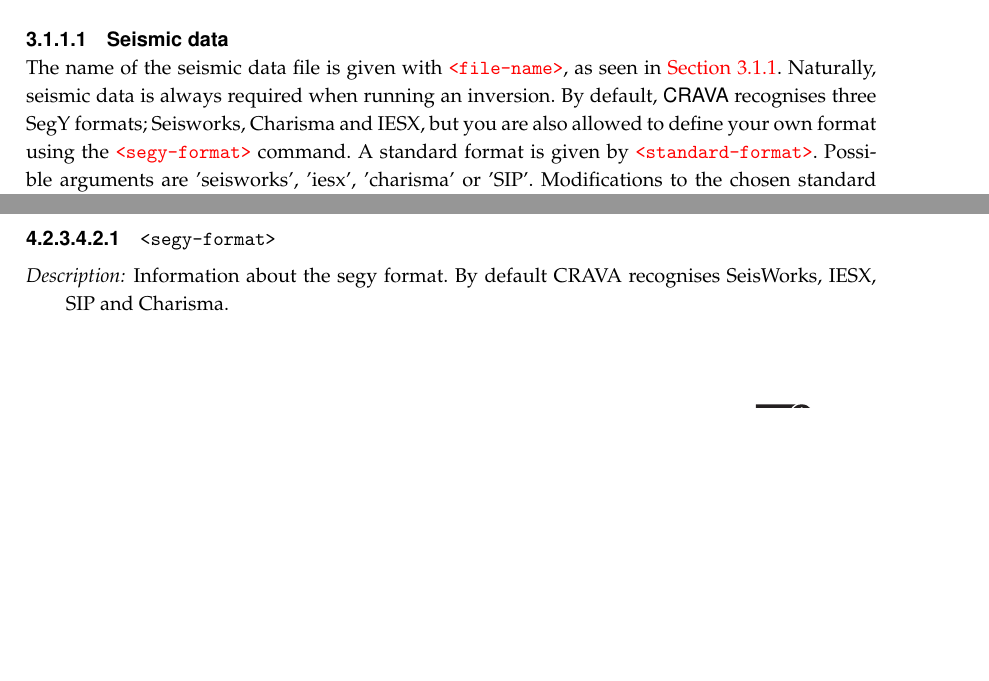
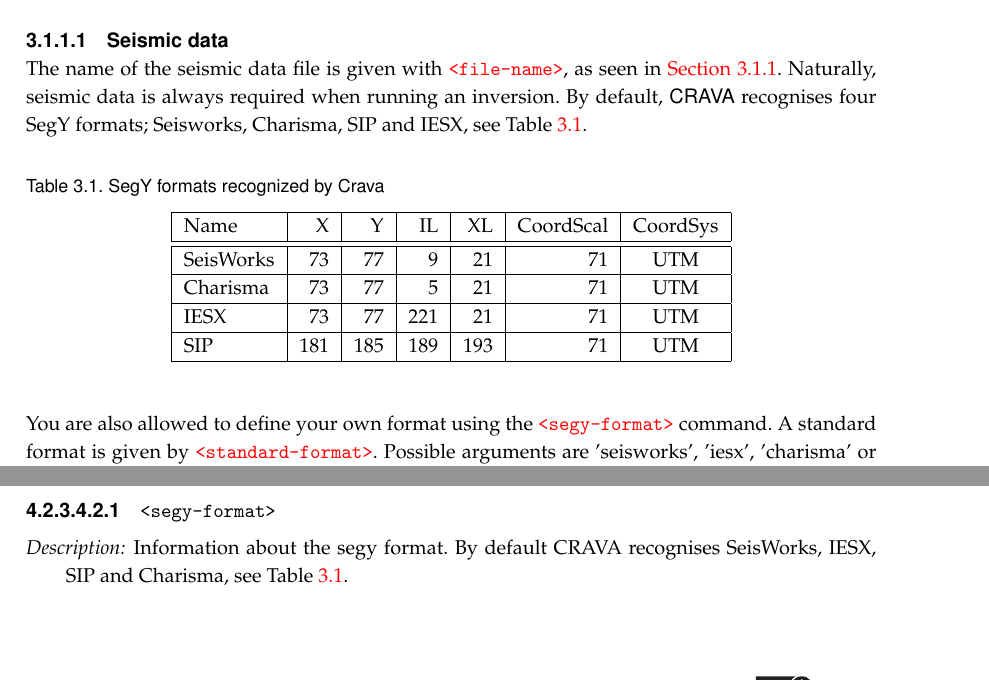
Before and after one commit to CRAVA/crava, a LaTeX thesis (doc/user_manual/CRAVA_user_manual.tex, which reads doc/user_manual/3_userguide.tex, doc/user_manual/4_referencemanual.tex): two parts of pages 32 and 55 of 88, joined at a grey line, cut so that both start at the same text, the shorter picture padded with empty space. The pictures show the PDF file doc/user_manual/CRAVA_user_manual.pdf that the author committed with the source.

Commit message:
Documentation updated. Added SegY format table.
git-svn-id: https://code.nr.no/scm/svn/crava/trunk@1269 176de4d3-4747-0410-aa96-47f6d6634214

```diff
--- a/doc/user_manual/3_userguide.tex
+++ b/doc/user_manual/3_userguide.tex
@@ -70,7 +70,22 @@ For each available angle, the rest of the information is gathered under an \kw{a
 \subsubsection{Seismic data}
 \label{sec:basicseis}
 The name of the seismic data file is given with \kw{file-name}, as seen in \autoref{ex:survey}. Naturally, seismic data is always required when running an inversion.
-By default, \crava recognises three SegY formats; Seisworks, Charisma and IESX, but you are also allowed to define your own format using the \kw{segy-format}\kwindex{segy-format} command. A standard format is given by \kw{standard-format}. Possible arguments are 'seisworks', 'iesx', 'charisma' or 'SIP'. Modifications to the chosen standard format can be given by the following commands: \kw{location-x}, \kw{location-y}, \kw{location-il}, \kw{location-xl} and \kw{bypass-coordinate-scaling}. For more information on how to use this, see \kw{segy-format} in the reference manual chapter.
+By default, \crava recognises four SegY formats; Seisworks, Charisma, SIP and IESX, see Table~\ref{tab:segyformats}.
+\begin{table}[h]
+\centering
+\caption{SegY formats recognized by Crava}
+\label{tab:segyformats}
+\begin{tabular}{|l|r|r|r|r|r|c|}
+\hline
+Name & X & Y & IL & XL & CoordScal & CoordSys \\ \hline \hline
+SeisWorks & 73 & 77 & 9 & 21 & 71 & UTM \\ \hline
+Charisma & 73 & 77 & 5 & 21 & 71 & UTM \\ \hline
+IESX & 73 & 77 & 221 & 21 & 71 & UTM \\ \hline
+SIP & 181 & 185 & 189 & 193 & 71 & UTM  \\ \hline
+\end{tabular}
+\end{table}
+
+You are also allowed to define your own format using the \kw{segy-format}\kwindex{segy-format} command. A standard format is given by \kw{standard-format}. Possible arguments are 'seisworks', 'iesx', 'charisma' or 'SIP'. Modifications to the chosen standard format can be given by the following commands: \kw{location-x}, \kw{location-y}, \kw{location-il}, \kw{location-xl} and \kw{bypass-coordinate-scaling}. For more information on how to use this, see \kw{segy-format} in the reference manual chapter.
 
 Other file formats recognised by \crava are storm, Sgri and crava.
 
--- a/doc/user_manual/4_referencemanual.tex
+++ b/doc/user_manual/4_referencemanual.tex
@@ -454,7 +454,7 @@ Estimation:\index{estimation!mode} Checks input data and performs estimation of
 
 \subparagraph{\hbracket{segy-format}}\newkw{segy-format}
  \slist
-   \item \Description Information about the segy format. By default CRAVA recognises SeisWorks, IESX, SIP and Charisma.
+   \item \Description Information about the segy format. By default CRAVA recognises SeisWorks, IESX, SIP and Charisma, see Table~\ref{tab:segyformats}.
    \item \Argument Elements containing information about the segy format.
    \item \Default
  \elist
@@ -1155,7 +1155,7 @@ Estimation:\index{estimation!mode} Checks input data and performs estimation of
 
 \paragraph{\hbracket{segy-format}}\rnewkw{segy-format}{segy-format2}
  \slist
-   \item \Description Information about the segy format. By default, CRAVA recognises SeisWorks, IESX, SIP and Charisma.
+   \item \Description Information about the segy format. By default, CRAVA recognises SeisWorks, IESX, SIP and Charisma. See Table \ref{tab:segyformats}.
    \item \Argument Elements containing information about the segy format
    \item \Default
  \elist
```
Also changed, not shown: doc/user_manual/CRAVA_user_manual.pdf.
